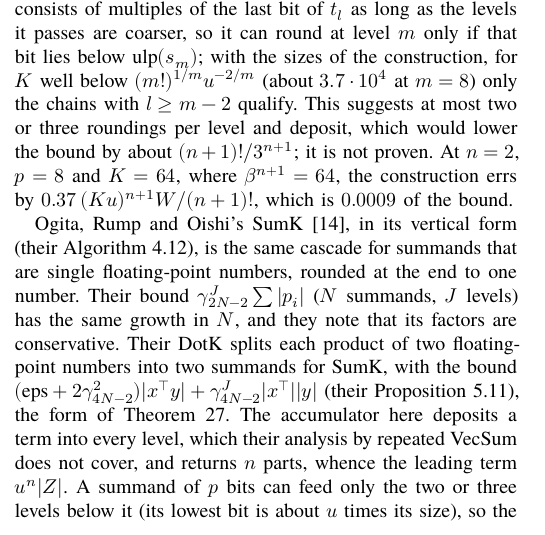
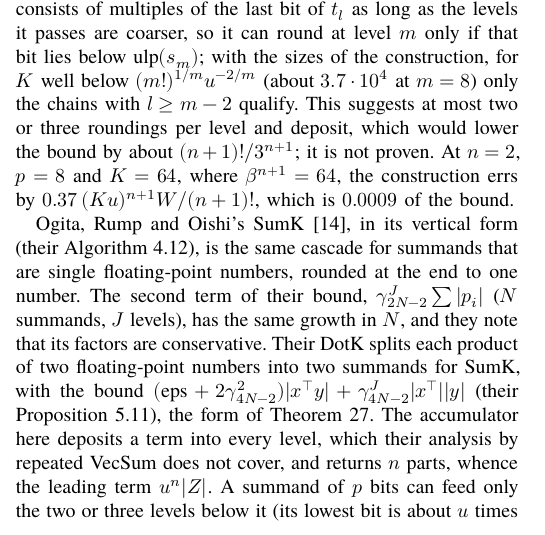
Before and after one commit to nmoinvaz/multidouble, a LaTeX paper (paper/expansion-error-bounds.tex, which reads paper/expansion-error-bounds-accumulator.tex): part of one column of page 14 of 23, cut so that both start at the same text. Compiled offline with XeLaTeX; a missing font is replaced by an installed copy or a similar font.

Commit message:
paper: quote SumK's bound as the second term it is
Proposition 4.10 of Ogita, Rump and Oishi bounds SumK by (eps + 3 gamma^2)|s| + gamma^K S. The remark gave the second term as the whole bound.

```diff
--- a/paper/expansion-error-bounds-accumulator.tex
+++ b/paper/expansion-error-bounds-accumulator.tex
@@ -125,8 +125,8 @@ $n = 2$, $p = 8$ and $K = 64$, where $\beta^{n+1} = 64$, the construction errs b
 is $0.0009$ of the bound.
 
 Ogita, Rump and Oishi's SumK~\cite{ORO05}, in its vertical form (their Algorithm~4.12), is the same cascade for summands
-that are single floating-point numbers, rounded at the end to one number. Their bound $\gamma_{2N-2}^{J}\sum|p_i|$
-($N$ summands, $J$ levels) has the same growth in $N$, and they note that its factors are conservative. Their DotK
+that are single floating-point numbers, rounded at the end to one number. The second term of their bound, $\gamma_{2N-2}^{J}\sum|p_i|$
+($N$ summands, $J$ levels), has the same growth in $N$, and they note that its factors are conservative. Their DotK
 splits each product of two floating-point numbers into two summands for SumK, with the bound $(\mathrm{eps} +
 2\gamma_{4N-2}^2)|x^\top y| + \gamma_{4N-2}^J|x^\top||y|$ (their Proposition~5.11), the form of Theorem~\ref{thm:acc}. The
 accumulator here deposits a term into every level, which their analysis by repeated VecSum does not cover, and returns
```
